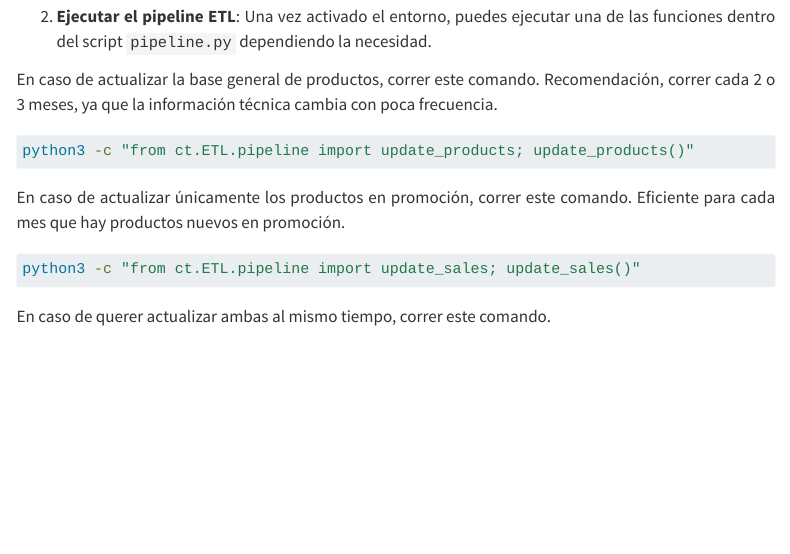
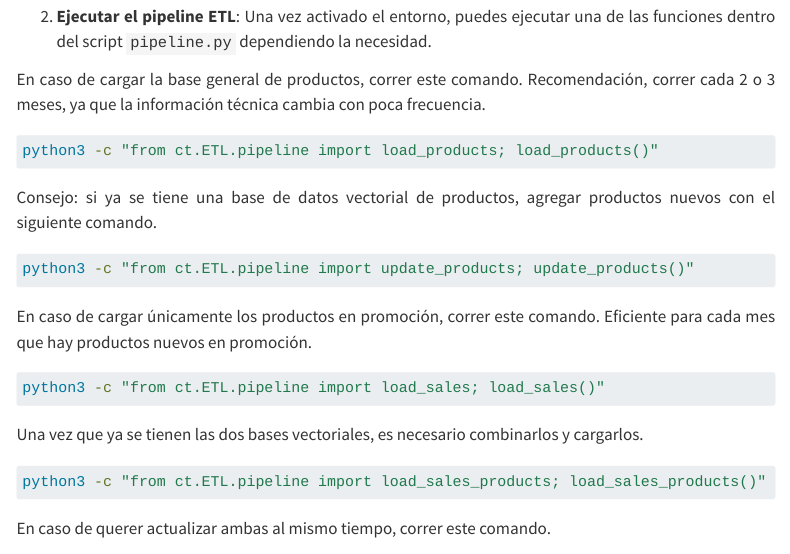
Before and after one commit to anmerino-pnd/proyectoCT, a Quarto document (quarto/documentacion.qmd): the page in a window 1100 px wide, from 4330 px down. Rendered offline with R 4.5, knitr and Pandoc in place of Quarto, with nearby package versions; menus at the side of the page are left out; long lines of code are wrapped.

Commit message:
Update documentacion.qmd

````diff
--- a/quarto/documentacion.qmd
+++ b/quarto/documentacion.qmd
@@ -189,13 +189,24 @@ source .venv/bin/activate # Para Linux/macOS
   2. **Ejecutar el pipeline ETL**:
   Una vez activado el entorno, puedes ejecutar una de las funciones dentro del script `pipeline.py` dependiendo la necesidad.
 
-  En caso de actualizar la base general de productos, correr este comando. Recomendación, correr cada 2 o 3 meses, ya que la información técnica cambia con poca frecuencia.
+  En caso de cargar la base general de productos, correr este comando. Recomendación, correr cada 2 o 3 meses, ya que la información técnica cambia con poca frecuencia.
+```bash
+python3 -c "from ct.ETL.pipeline import load_products; load_products()"
+```
+
+  Consejo: si ya se tiene una base de datos vectorial de productos, agregar productos nuevos con el siguiente comando.
 ```bash
 python3 -c "from ct.ETL.pipeline import update_products; update_products()"
 ```
-  En caso de actualizar únicamente los productos en promoción, correr este comando. Eficiente para cada mes que hay productos nuevos en promoción.
+
+  En caso de cargar únicamente los productos en promoción, correr este comando. Eficiente para cada mes que hay productos nuevos en promoción.
 ```bash
-python3 -c "from ct.ETL.pipeline import update_sales; update_sales()"
+python3 -c "from ct.ETL.pipeline import load_sales; load_sales()"
+```
+
+  Una vez que ya se tienen las dos bases vectoriales, es necesario combinarlos y cargarlos.
+```bash
+python3 -c "from ct.ETL.pipeline import load_sales_products; load_sales_products()"
 ```
 
   En caso de querer actualizar ambas al mismo tiempo, correr este comando.
````
